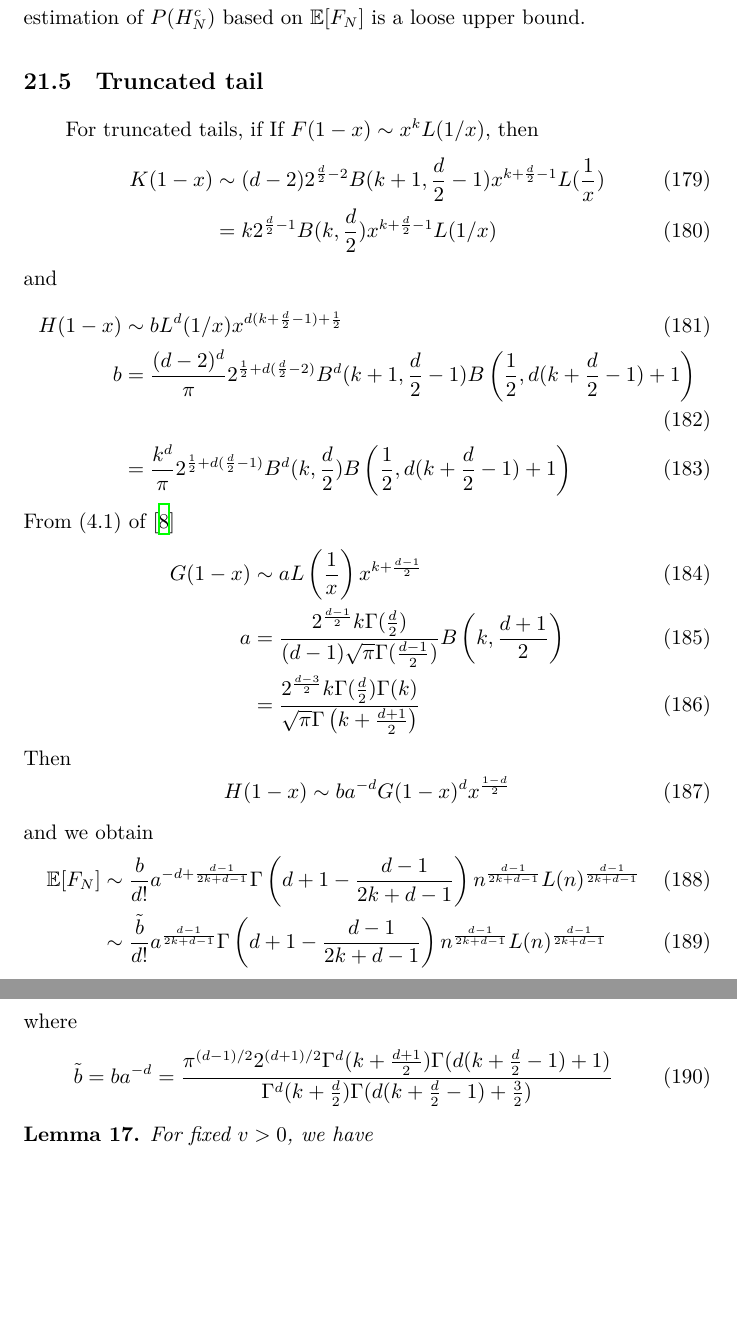
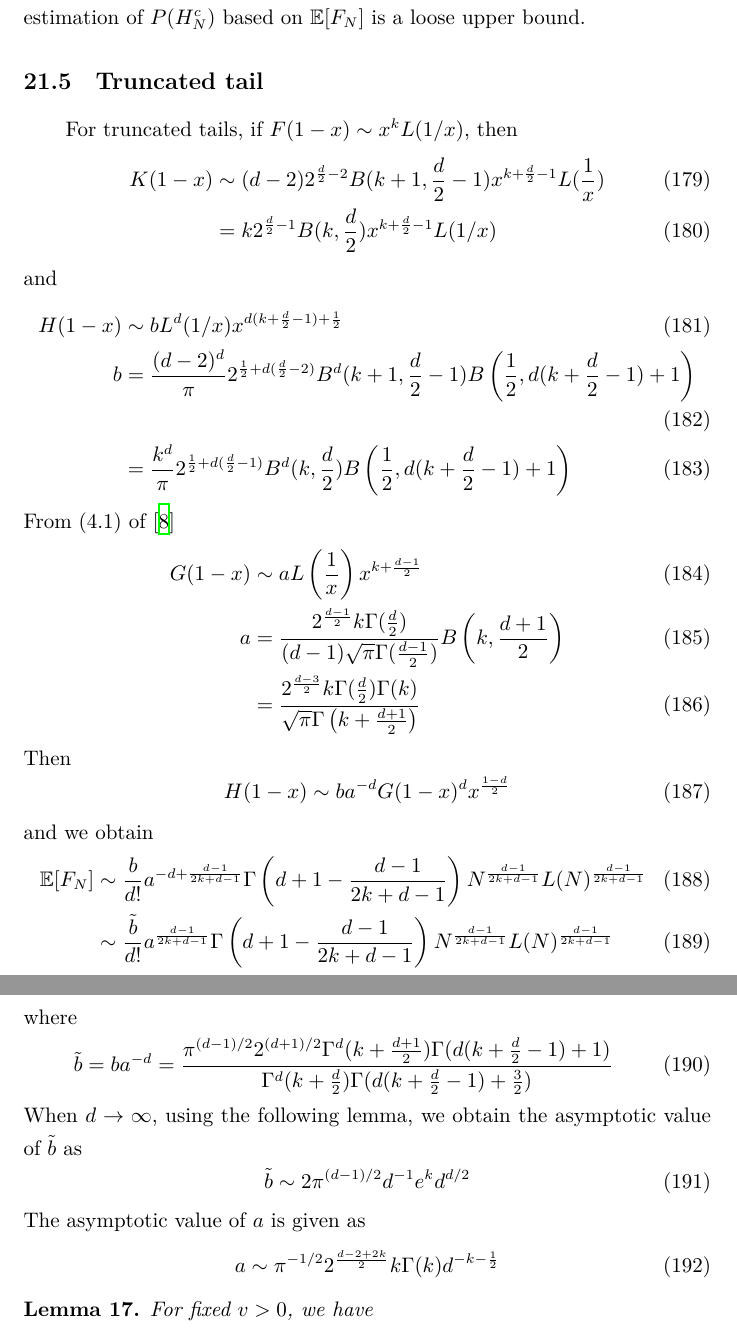
Before and after one commit to zhaofeng-shu33/research_info_related_notes, a LaTeX document (convex_hull/w1.tex): two parts of pages 50 and 51 of 53, joined at a grey line, cut so that both start at the same text, the shorter picture padded with empty space. Compiled offline with XeLaTeX.

Commit message:
update w1

```diff
--- a/convex_hull/w1.tex
+++ b/convex_hull/w1.tex
@@ -3032,10 +3032,11 @@ then we can obtain $p_{N,d}(1) \leq \frac{(\pi \log N)^{(d-1)/2}d^{3/2}}{N }<\fr
 Therefore, our estimation of $P(H_N^c)$ based on $\E[F_N]$
 is a loose upper bound.
 \subsection{Truncated tail}
-For truncated tails, if If $F(1-x) \sim x^k L(1/x)$,
+For truncated tails, if $F(1-x) \sim x^k L(1/x)$,
 then
 \begin{align}
-    K(1-x) & \sim (d-2)2^{\frac{d}{2}-2} B(k+1,\frac{d}{2}-1)x^{k+\frac{d}{2}-1}L(\frac{1}{x})\\
+    K(1-x)
+    & \sim (d-2)2^{\frac{d}{2}-2} B(k+1,\frac{d}{2}-1)x^{k+\frac{d}{2}-1}L(\frac{1}{x})\\
     & = k 2^{\frac{d}{2}-1} B(k, \frac{d}{2}) x^{k+\frac{d}{2}-1} L(1/x)
 \end{align}
 and
@@ -3069,12 +3070,13 @@ Then
 and we obtain
 \begin{align}\label{eq:efn_truncated_formula}
     \E[F_N] &\sim \frac{b}{d!}a^{-d+\frac{d-1}{2k+d-1}}
-    \Gamma\left(d+1-\frac{d-1}{2k+d-1}\right)n^{\frac{d-1}{2k+d-1}}
-    L(n)
+    \Gamma\left(d+1-\frac{d-1}{2k+d-1}\right)N^{\frac{d-1}{2k+d-1}}
+    L(N)
     ^{\frac{d-1}{2k+d-1}} \\
     &\sim \frac{\tilde{b} }{d!}
-    a^{\frac{d-1}{2k+d-1}}\Gamma\left(d+1-\frac{d-1}{2k+d-1}\right)n^{\frac{d-1}{2k+d-1}}
-    L(n)
+    a^{\frac{d-1}{2k+d-1}}\Gamma\left(d+1-\frac{d-1}{2k+d-1}\right)
+    N^{\frac{d-1}{2k+d-1}}
+    L(N)
     ^{\frac{d-1}{2k+d-1}}
 \end{align}
 where
@@ -3083,6 +3085,16 @@ where
     = \frac{\pi^{(d-1)/2} 2^{(d+1)/2}
     \Gamma^d(k+\frac{d+1}{2})
     \Gamma(d(k+\frac{d}{2}-1)+1)}{\Gamma^d(k+\frac{d}{2})\Gamma(d(k+\frac{d}{2}-1)+ \frac{3}{2})}
+\end{equation}
+When $d\to \infty$, using the
+following lemma, we obtain the asymptotic value of $\tilde{b}$ as
+\begin{equation}
+    \tilde{b} \sim 2\pi^{(d-1)/2}
+    d^{-1}e^kd^{d/2}
+\end{equation}
+The asymptotic value of $a$ is given as
+\begin{equation}
+    a \sim \pi^{-1/2} 2^{\frac{d-2+2k}{2}} k \Gamma(k) d^{-k-\frac{1}{2}}
 \end{equation}
 \begin{lemma}
     For fixed $v>0$, we have
```
